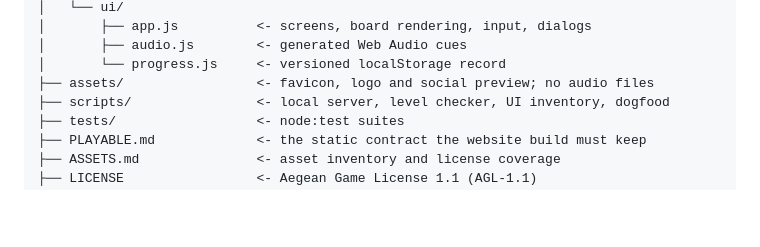
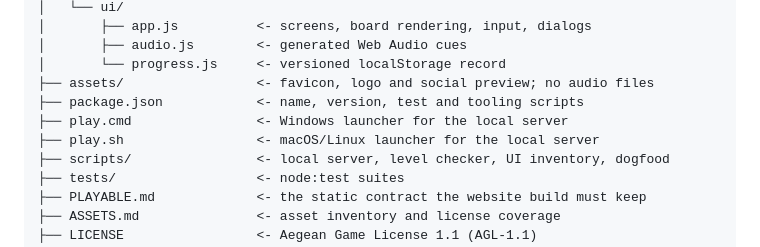
Before and after one commit to AegeanWorks/Iris, a Markdown page: README.md, the part around the change. Drawn GitHub-style; blank space fills up the shorter version.

Commit message:
docs: list the launchers and manifest in the README tree

```diff
--- a/README.md
+++ b/README.md
@@ -83,6 +83,9 @@ iris/
 │       ├── audio.js        <- generated Web Audio cues
 │       └── progress.js     <- versioned localStorage record
 ├── assets/                 <- favicon, logo and social preview; no audio files
+├── package.json            <- name, version, test and tooling scripts
+├── play.cmd                <- Windows launcher for the local server
+├── play.sh                 <- macOS/Linux launcher for the local server
 ├── scripts/                <- local server, level checker, UI inventory, dogfood
 ├── tests/                  <- node:test suites
 ├── PLAYABLE.md             <- the static contract the website build must keep
```
